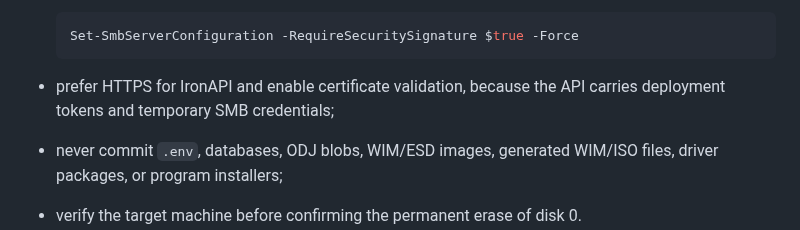
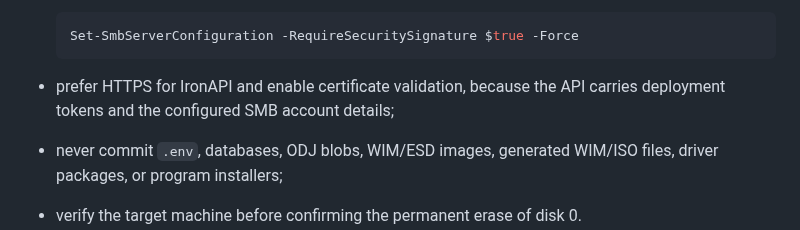
Before and after one commit to Syrinoxsis/IronDeploy, a Markdown page: README.md, the part around the change. Drawn GitHub-style.

Commit message:
Clarify SMB credential wording in README

````diff
--- a/README.md
+++ b/README.md
@@ -128,7 +128,7 @@ environment:
   ```
 
 - prefer HTTPS for IronAPI and enable certificate validation, because the API
-  carries deployment tokens and temporary SMB credentials;
+  carries deployment tokens and the configured SMB account details;
 - never commit `.env`, databases, ODJ blobs, WIM/ESD images, generated
   WIM/ISO files, driver packages, or program installers;
 - verify the target machine before confirming the permanent erase of disk 0.
````
